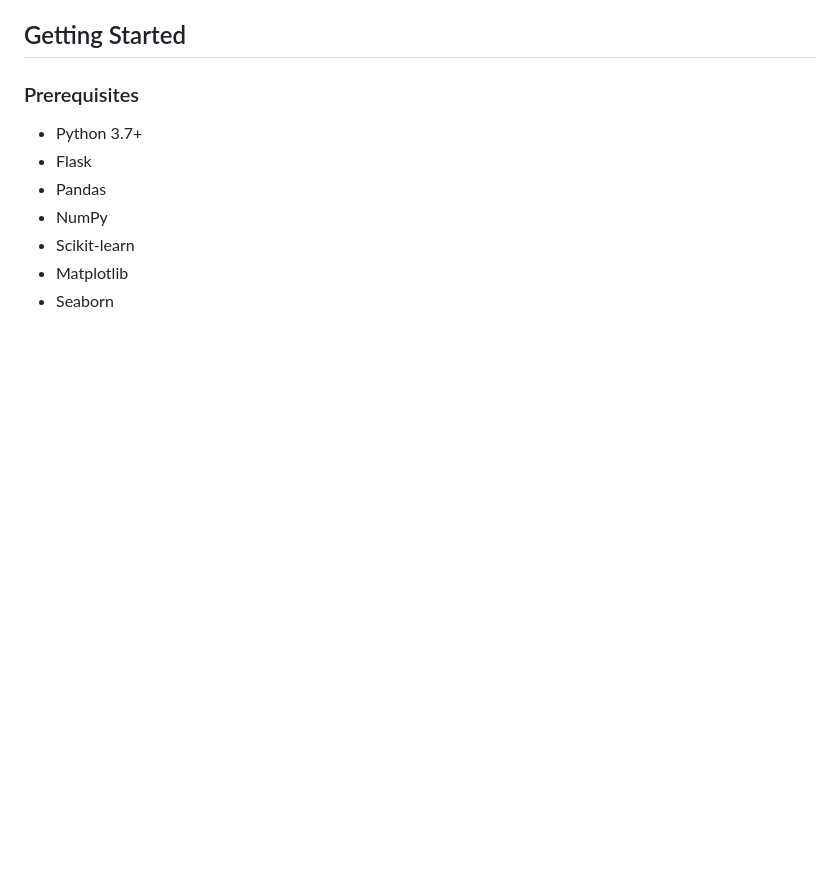
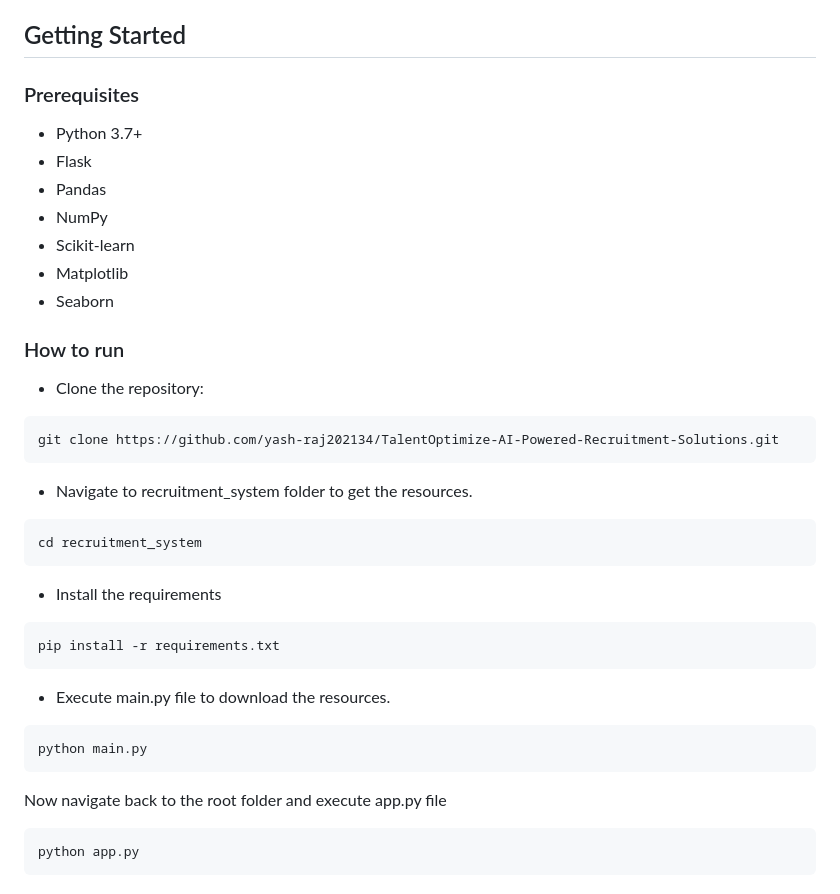
Before and after one commit to yash-raj202134/TalentOptimize-AI-Powered-Recruitment-Solutions, a Markdown page: README.md, the part around one of its changes. GitHub-like rendering; blank space fills up the shorter version.

````diff
--- a/README.md
+++ b/README.md
@@ -59,3 +63,26 @@ Are you ready to revolutionize your recruitment process with machine learning? E
 - Scikit-learn
 - Matplotlib
 - Seaborn
+
+### How to run
+- Clone the repository:
+```bash
+git clone https://github.com/yash-raj202134/TalentOptimize-AI-Powered-Recruitment-Solutions.git
+```
+
+- Navigate to recruitment_system folder to get the resources.
+```bash
+cd recruitment_system
+```
+- Install the requirements
+```bash
+pip install -r requirements.txt
+```
+- Execute main.py file to download the resources.
+```python
+python main.py
+```
+Now navigate back to the root folder and execute app.py file
+```python
+python app.py
+```
````
Also changed, not shown: other parts of README.md (+6 -2 lines).
